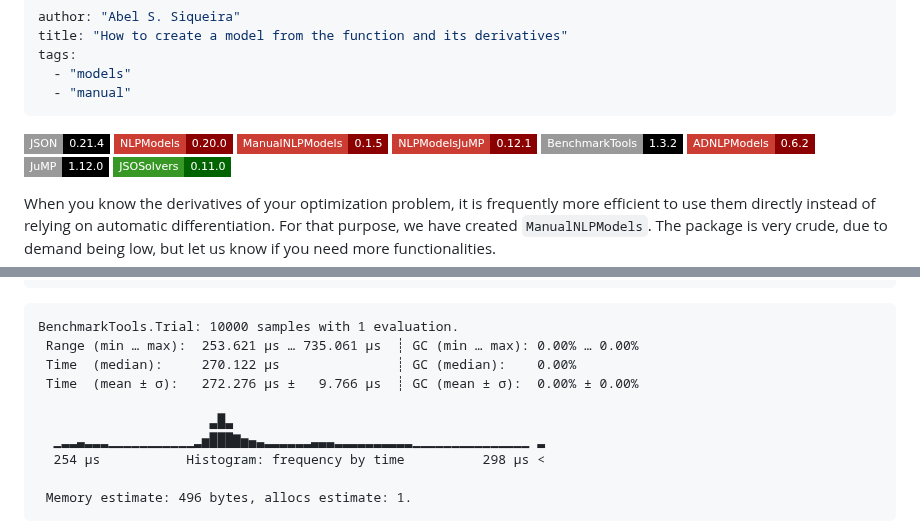
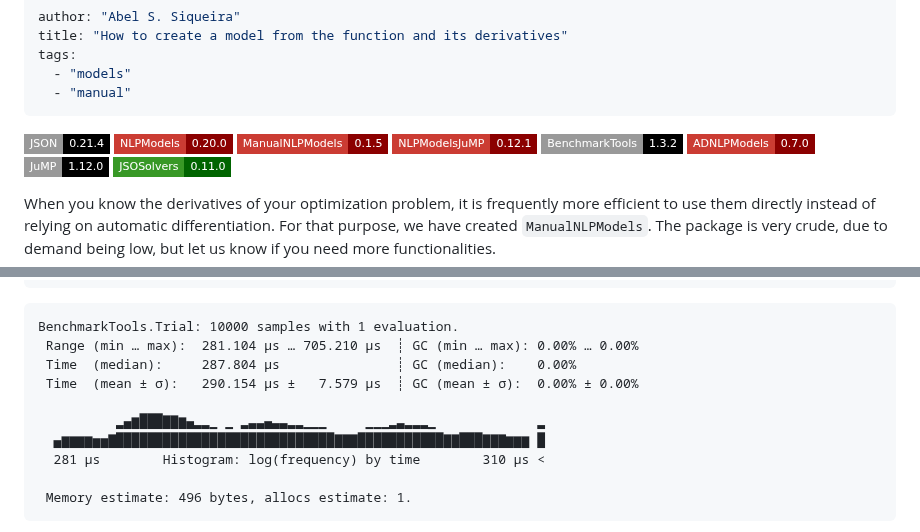
Before and after one commit to JuliaSmoothOptimizers/JSOTutorials.jl, a Markdown page: create-a-manual-model/index.md, 2 parts joined by grey strips. Drawn GitHub-style; badges without logos.

````diff
--- a/create-a-manual-model/index.md
+++ b/create-a-manual-model/index.md
@@ -11,7 +11,7 @@ tags:
 [![ManualNLPModels 0.1.5](https://img.shields.io/badge/ManualNLPModels-0.1.5-8b0000?style=flat-square&labelColor=cb3c33)](https://juliasmoothoptimizers.github.io/ManualNLPModels.jl/stable/)
 [![NLPModelsJuMP 0.12.1](https://img.shields.io/badge/NLPModelsJuMP-0.12.1-8b0000?style=flat-square&labelColor=cb3c33)](https://juliasmoothoptimizers.github.io/NLPModelsJuMP.jl/stable/)
 ![BenchmarkTools 1.3.2](https://img.shields.io/badge/BenchmarkTools-1.3.2-000?style=flat-square&labelColor=999)
-[![ADNLPModels 0.6.2](https://img.shields.io/badge/ADNLPModels-0.6.2-8b0000?style=flat-square&labelColor=cb3c33)](https://juliasmoothoptimizers.github.io/ADNLPModels.jl/stable/)
+[![ADNLPModels 0.7.0](https://img.shields.io/badge/ADNLPModels-0.7.0-8b0000?style=flat-square&labelColor=cb3c33)](https://juliasmoothoptimizers.github.io/ADNLPModels.jl/stable/)
 ![JuMP 1.12.0](https://img.shields.io/badge/JuMP-1.12.0-000?style=flat-square&labelColor=999)
 [![JSOSolvers 0.11.0](https://img.shields.io/badge/JSOSolvers-0.11.0-006400?style=flat-square&labelColor=389826)](https://juliasmoothoptimizers.github.io/JSOSolvers.jl/stable/)
 
@@ -287,13 +287,13 @@ jumpnlp = MathOptNLPModel(model)
 
 ```
 BenchmarkTools.Trial: 10000 samples with 1 evaluation.
- Range (min … max):  253.621 μs … 735.061 μs  ┊ GC (min … max): 0.00% … 0.00%
- Time  (median):     270.122 μs               ┊ GC (median):    0.00%
- Time  (mean ± σ):   272.276 μs ±   9.766 μs  ┊ GC (mean ± σ):  0.00% ± 0.00%
+ Range (min … max):  281.104 μs … 705.210 μs  ┊ GC (min … max): 0.00% … 0.00%
+ Time  (median):     287.804 μs               ┊ GC (median):    0.00%
+ Time  (mean ± σ):   290.154 μs ±   7.579 μs  ┊ GC (mean ± σ):  0.00% ± 0.00%
 
-                      ▃█▃
-  ▁▂▂▃▂▂▂▁▁▁▁▁▁▁▁▁▁▁▂▅███▇▅▄▃▂▂▂▂▂▂▃▃▃▂▂▂▂▂▂▂▂▂▂▁▁▁▁▁▁▁▁▁▁▁▁▁▁▁ ▂
-  254 μs           Histogram: frequency by time          298 μs <
+          ▂▄▆███▇▇▆▄▂▂▁ ▁ ▂▃▃▄▃▃▂▂▁▁▁     ▁▁▁▂▃▂▂▂▁             ▂
+  ▄▆▆▆▆▅▅▇████████████████████████████▇▇▇███████████▇▇███▇▇▇▆▆▆ █
+  281 μs        Histogram: log(frequency) by time        310 μs <
 
  Memory estimate: 496 bytes, allocs estimate: 1.
 ```
````
Also changed, not shown: other parts of create-a-manual-model/index.md (+35 -35 lines), introduction-to-cannoles/index.md (+1 -1 lines).
